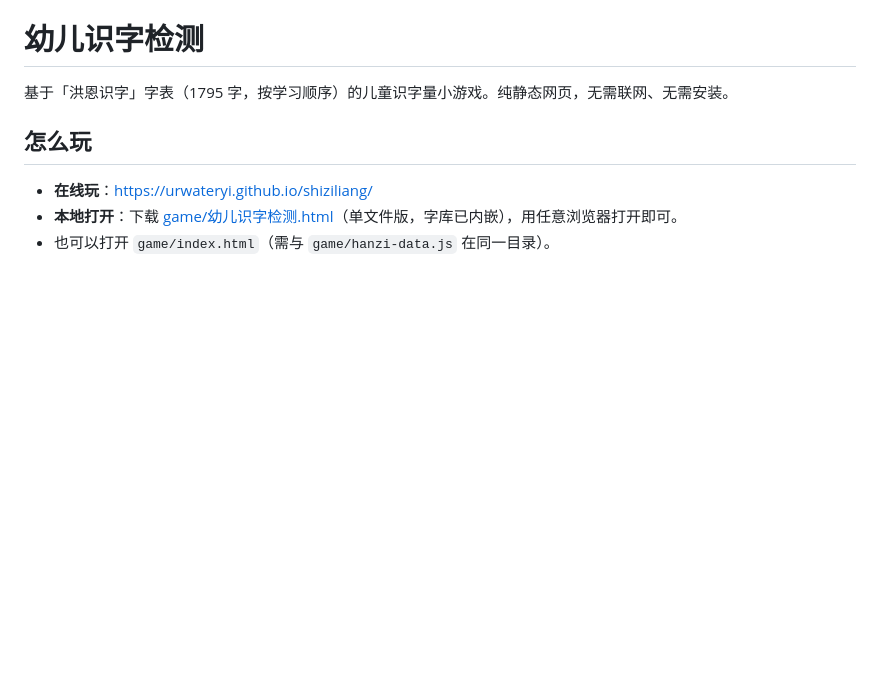
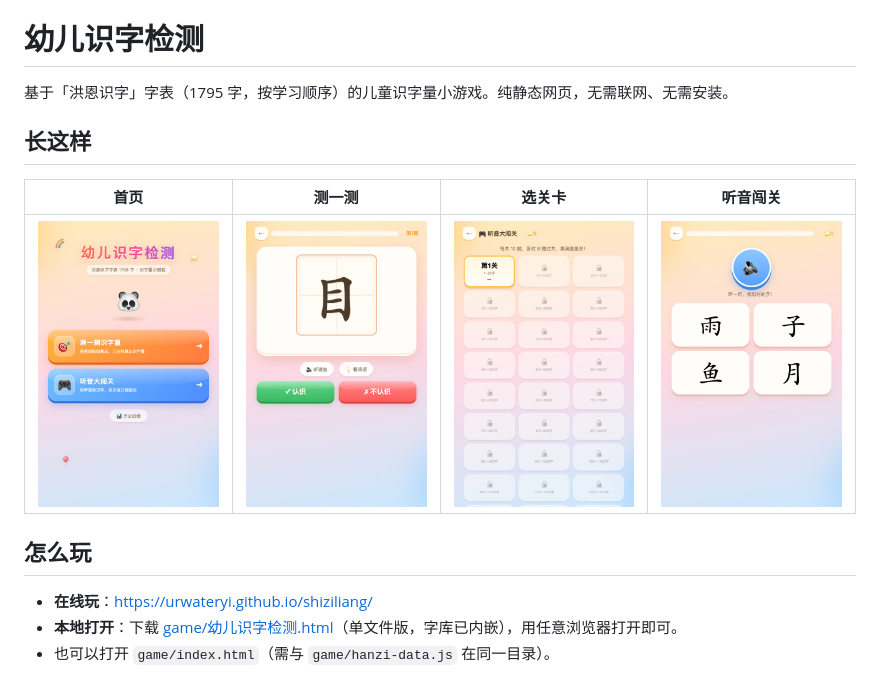
Before and after one commit to Urwateryi/shiziliang, a Markdown page: README.md, the part around the change. Drawn GitHub-style; pictures changed too: docs/screenshots/home.png (added), docs/screenshots/levels.png (added), docs/screenshots/quiz.png (added); blank space fills up the shorter version.

Commit message:
docs: README 添加游戏截图

```diff
--- a/README.md
+++ b/README.md
@@ -1,6 +1,12 @@
 # 幼儿识字检测
 
 基于「洪恩识字」字表（1795 字，按学习顺序）的儿童识字量小游戏。纯静态网页，无需联网、无需安装。
+
+## 长这样
+
+| 首页 | 测一测 | 选关卡 | 听音闯关 |
+|---|---|---|---|
+| ![首页](docs/screenshots/home.png) | ![测一测](docs/screenshots/test.png) | ![选关卡](docs/screenshots/levels.png) | ![听音闯关](docs/screenshots/quiz.png) |
 
 ## 怎么玩
 
```
